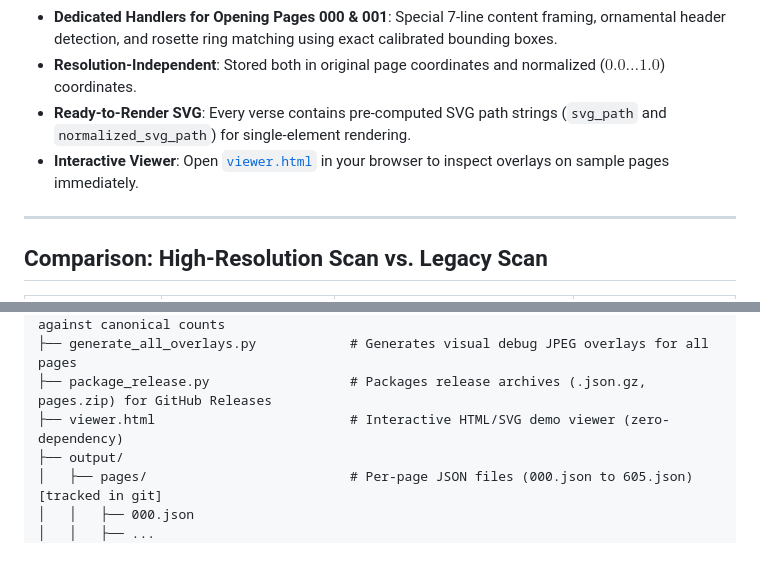
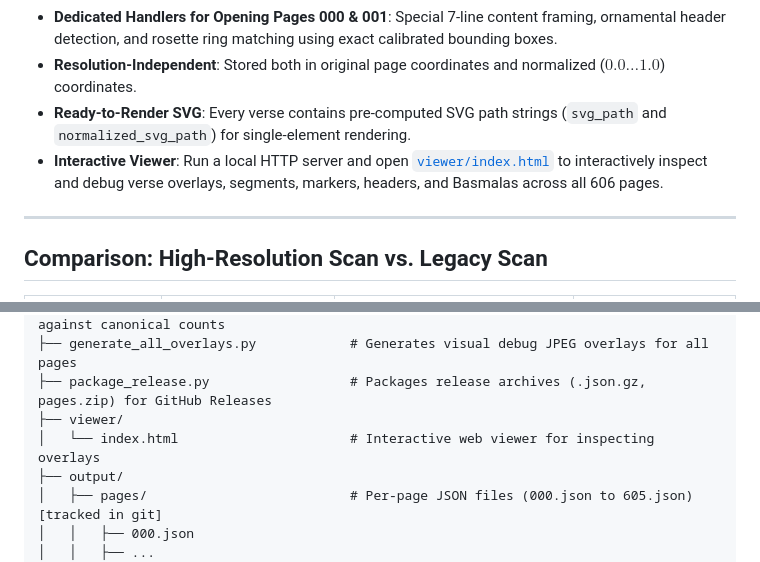
Before and after one commit to neon-x-hub/mushaf-shathili-ayah-masks, a Markdown page: README.md, 2 parts joined by grey strips. Drawn GitHub-style.

```diff
--- a/README.md
+++ b/README.md
@@ -30,7 +30,7 @@ Designed for frictionless integration into Quran mobile apps (**Flutter**, **And
 - **Dedicated Handlers for Opening Pages 000 & 001**: Special 7-line content framing, ornamental header detection, and rosette ring matching using exact calibrated bounding boxes.
 - **Resolution-Independent**: Stored both in original page coordinates and normalized ($0.0 \dots 1.0$) coordinates.
 - **Ready-to-Render SVG**: Every verse contains pre-computed SVG path strings (`svg_path` and `normalized_svg_path`) for single-element rendering.
-- **Interactive Viewer**: Open [`viewer.html`](viewer.html) in your browser to inspect overlays on sample pages immediately.
+- **Interactive Viewer**: Run a local HTTP server and open [`viewer/index.html`](viewer/index.html) to interactively inspect and debug verse overlays, segments, markers, headers, and Basmalas across all 606 pages.
 
 ---
 
@@ -82,7 +82,8 @@ shathili-mushaf/
 ├── check_surah_ayah_counts.py          # Verification CLI: tests all 114 Surahs against canonical counts
 ├── generate_all_overlays.py            # Generates visual debug JPEG overlays for all pages
 ├── package_release.py                  # Packages release archives (.json.gz, pages.zip) for GitHub Releases
-├── viewer.html                         # Interactive HTML/SVG demo viewer (zero-dependency)
+├── viewer/
+│   └── index.html                      # Interactive web viewer for inspecting overlays
 ├── output/
 │   ├── pages/                          # Per-page JSON files (000.json to 605.json) [tracked in git]
 │   │   ├── 000.json
```
Also changed, not shown: other parts of README.md (+37 -0 lines), docs/assets/viewer.png (added).
